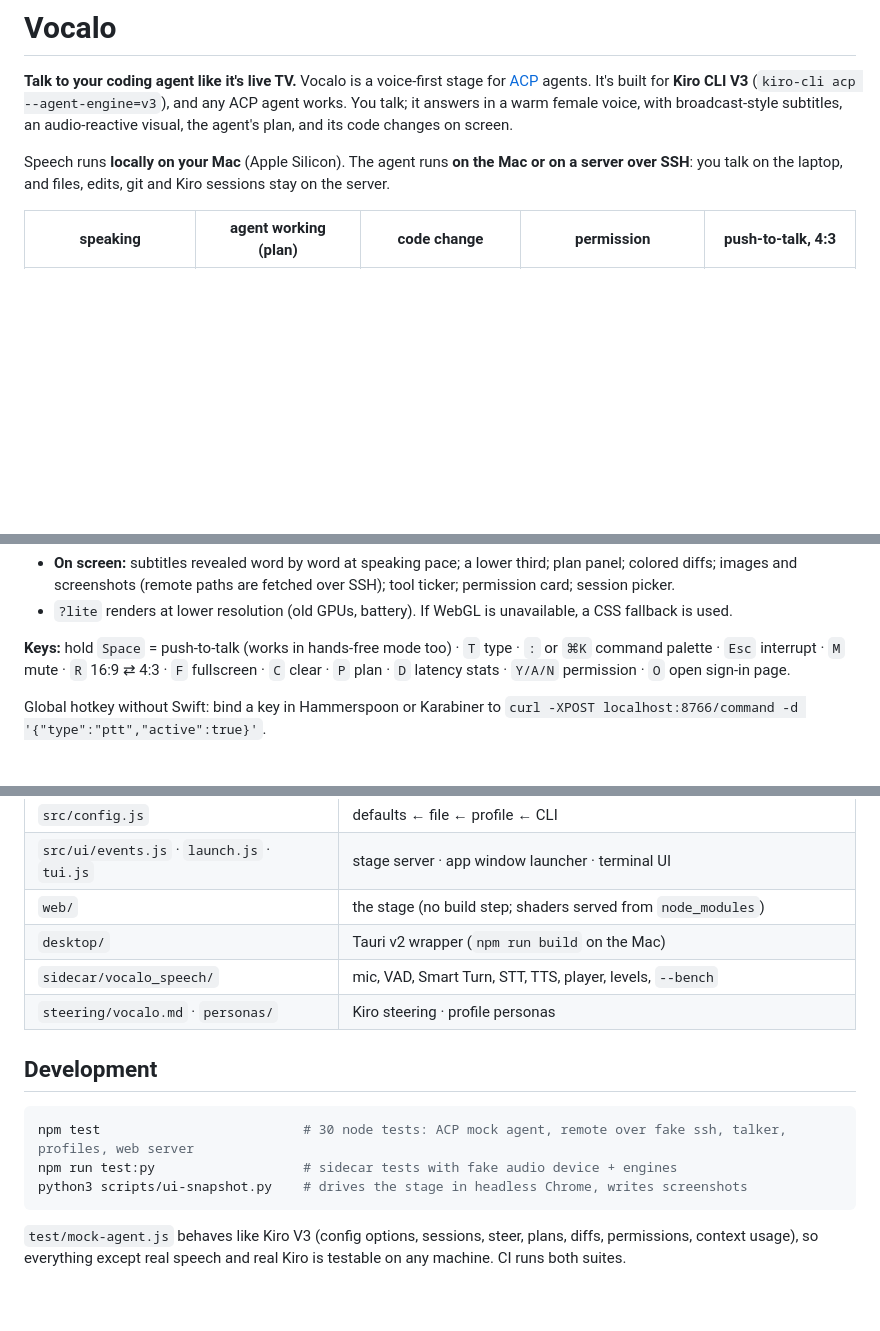
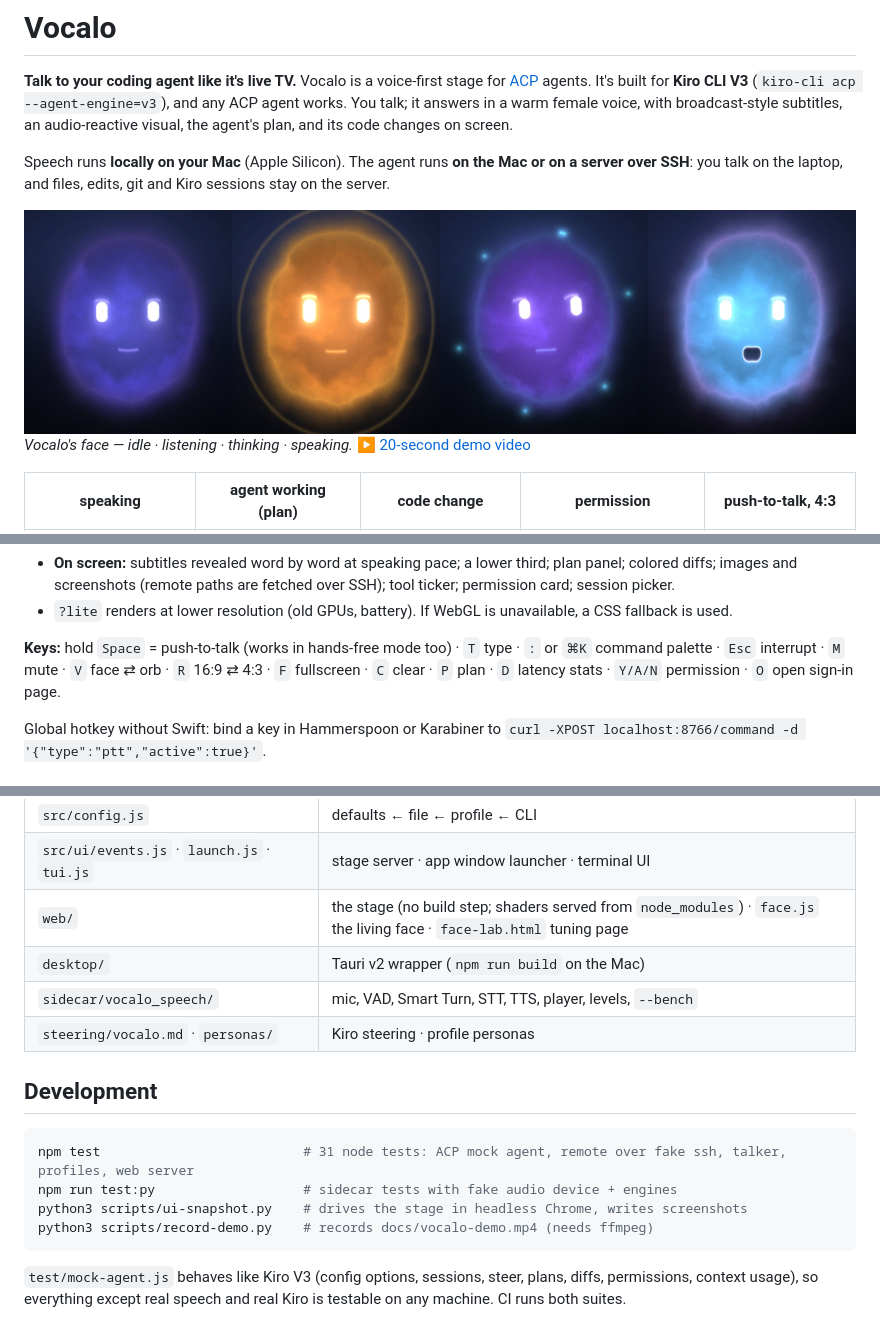
Before and after one commit to taituo/vocalo, a Markdown page: README.md, 3 parts joined by grey strips. GitHub-like rendering; pictures changed too: docs/screens/face-states.jpg (added); blank space fills up the shorter version.

````diff
--- a/README.md
+++ b/README.md
@@ -7,6 +7,9 @@ broadcast-style subtitles, an audio-reactive visual, the agent's plan, and its c
 
 Speech runs **locally on your Mac** (Apple Silicon). The agent runs **on the Mac or on a server over SSH**:
 you talk on the laptop, and files, edits, git and Kiro sessions stay on the server.
+
+![Vocalo's face: idle · listening · thinking · speaking](docs/screens/face-states.jpg)
+*Vocalo's face — idle · listening · thinking · speaking.* ▶ [20-second demo video](docs/vocalo-demo.mp4)
 
 | speaking | agent working (plan) | code change | permission | push-to-talk, 4:3 |
 |---|---|---|---|---|
@@ -70,7 +73,7 @@ The stage is a web page that Vocalo serves on `http://127.0.0.1:8766`, opened as
 - `?lite` renders at lower resolution (old GPUs, battery). If WebGL is unavailable, a CSS fallback is used.
 
 **Keys:** hold `Space` = push-to-talk (works in hands-free mode too) · `T` type · `:` or `⌘K` command palette · `Esc` interrupt ·
-`M` mute · `R` 16:9 ⇄ 4:3 · `F` fullscreen · `C` clear · `P` plan · `D` latency stats · `Y/A/N` permission · `O` open sign-in page.
+`M` mute · `V` face ⇄ orb · `R` 16:9 ⇄ 4:3 · `F` fullscreen · `C` clear · `P` plan · `D` latency stats · `Y/A/N` permission · `O` open sign-in page.
 
 Global hotkey without Swift: bind a key in Hammerspoon or Karabiner to `curl -XPOST localhost:8766/command -d '{"type":"ptt","active":true}'`.
 
@@ -275,7 +278,7 @@ Model weights have their own licenses; check each model card before shipping any
 | `src/core/chunker.js` · `scene.js` · `lang.js` | token stream → speakable chunks · `[[stage tags]]` · FI/EN guess |
 | `src/config.js` | defaults ← file ← profile ← CLI |
 | `src/ui/events.js` · `launch.js` · `tui.js` | stage server · app window launcher · terminal UI |
-| `web/` | the stage (no build step; shaders served from `node_modules`) |
+| `web/` | the stage (no build step; shaders served from `node_modules`) · `face.js` the living face · `face-lab.html` tuning page |
 | `desktop/` | Tauri v2 wrapper (`npm run build` on the Mac) |
 | `sidecar/vocalo_speech/` | mic, VAD, Smart Turn, STT, TTS, player, levels, `--bench` |
 | `steering/vocalo.md` · `personas/` | Kiro steering · profile personas |
@@ -283,9 +286,10 @@ Model weights have their own licenses; check each model card before shipping any
 ## Development
 
 ```bash
-npm test                          # 30 node tests: ACP mock agent, remote over fake ssh, talker, profiles, web server
+npm test                          # 31 node tests: ACP mock agent, remote over fake ssh, talker, profiles, web server
 npm run test:py                   # sidecar tests with fake audio device + engines
 python3 scripts/ui-snapshot.py    # drives the stage in headless Chrome, writes screenshots
+python3 scripts/record-demo.py    # records docs/vocalo-demo.mp4 (needs ffmpeg)
 ```
 `test/mock-agent.js` behaves like Kiro V3 (config options, sessions, steer, plans, diffs, permissions, context usage),
 so everything except real speech and real Kiro is testable on any machine. CI runs both suites.
````
Also changed, not shown: 13 other files.
